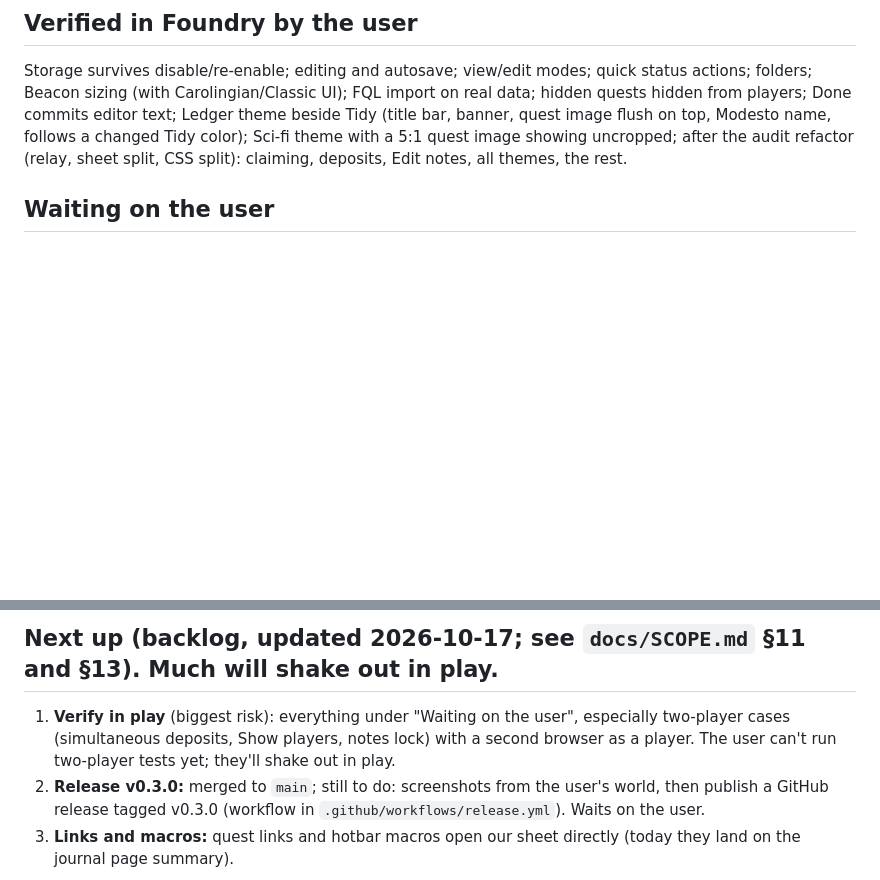
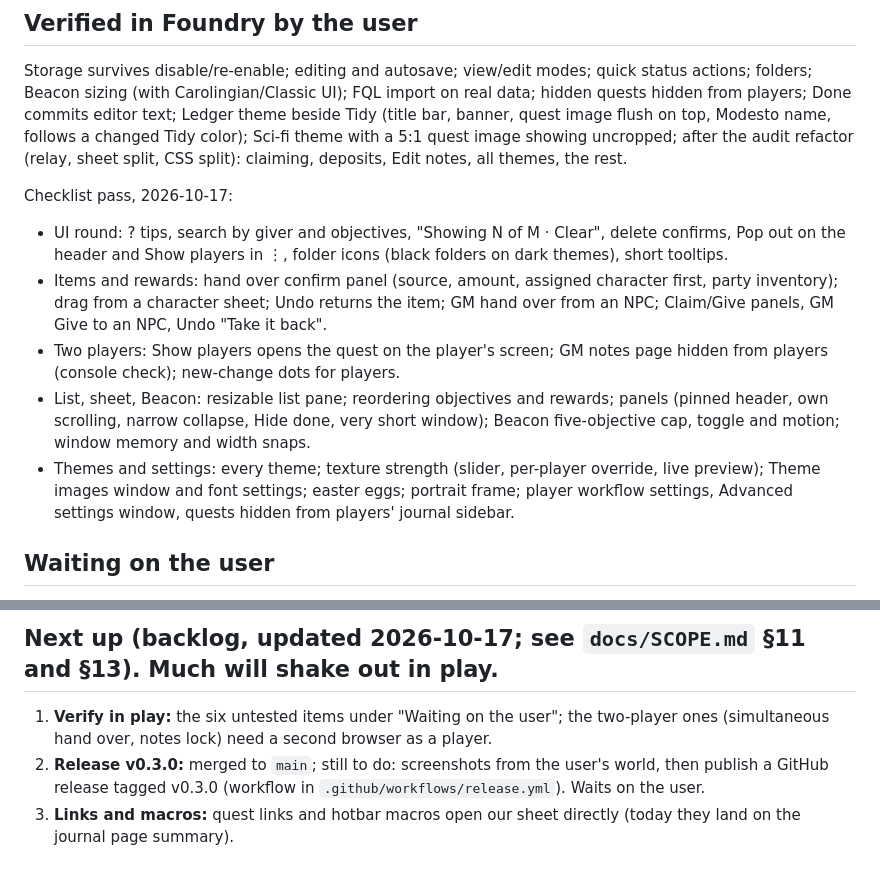
Before and after one commit to FallhammerLord/fallhammer_quest_log, a Markdown page: CLAUDE.md, 2 parts joined by grey strips. GitHub-like rendering; blank space fills up the shorter version.

Commit message:
Notes: record the user's verification pass; six items still untested
Co-Authored-By: Claude Opus 5.5 <noreply@anthropic.com>
Claude-Session: https://claude.ai/code/session_01TcnrkFnRqNPJFfsyPGqdwz

```diff
--- a/CLAUDE.md
+++ b/CLAUDE.md
@@ -126,5 +126,12 @@ npm run quests     # Foundry mocked: quest families (folders, no loops), double-
 
 Storage survives disable/re-enable; editing and autosave; view/edit modes; quick status actions; folders; Beacon sizing (with Carolingian/Classic UI); FQL import on real data; hidden quests hidden from players; Done commits editor text; Ledger theme beside Tidy (title bar, banner, quest image flush on top, Modesto name, follows a changed Tidy color); Sci-fi theme with a 5:1 quest image showing uncropped; after the audit refactor (relay, sheet split, CSS split): claiming, deposits, Edit notes, all themes, the rest.
 
+Checklist pass, 2026-10-17:
+- UI round: ? tips, search by giver and objectives, "Showing N of M · Clear", delete confirms, Pop out on the header and Show players in ⋮, folder icons (black folders on dark themes), short tooltips.
+- Items and rewards: hand over confirm panel (source, amount, assigned character first, party inventory); drag from a character sheet; Undo returns the item; GM hand over from an NPC; Claim/Give panels, GM Give to an NPC, Undo "Take it back".
+- Two players: Show players opens the quest on the player's screen; GM notes page hidden from players (console check); new-change dots for players.
+- List, sheet, Beacon: resizable list pane; reordering objectives and rewards; panels (pinned header, own scrolling, narrow collapse, Hide done, very short window); Beacon five-objective cap, toggle and motion; window memory and width snaps.
+- Themes and settings: every theme; texture strength (slider, per-player override, live preview); Theme images window and font settings; easter eggs; portrait frame; player workflow settings, Advanced settings window, quests hidden from players' journal sidebar.
+
 ## Waiting on the user
 
@@ -141,7 +147,7 @@ Storage survives disable/re-enable; editing and autosave; view/edit modes; quick
 
 ## Next up (backlog, updated 2026-10-17; see `docs/SCOPE.md` §11 and §13). Much will shake out in play.
 
-1. **Verify in play** (biggest risk): everything under "Waiting on the user", especially two-player cases (simultaneous deposits, Show players, notes lock) with a second browser as a player. The user can't run two-player tests yet; they'll shake out in play.
+1. **Verify in play:** the six untested items under "Waiting on the user"; the two-player ones (simultaneous hand over, notes lock) need a second browser as a player.
 2. **Release v0.3.0:** merged to `main`; still to do: screenshots from the user's world, then publish a GitHub release tagged v0.3.0 (workflow in `.github/workflows/release.yml`). Waits on the user.
 3. **Links and macros:** quest links and hotbar macros open our sheet directly (today they land on the journal page summary).
 
```
Also changed, not shown: other parts of CLAUDE.md (+9 -10 lines).
